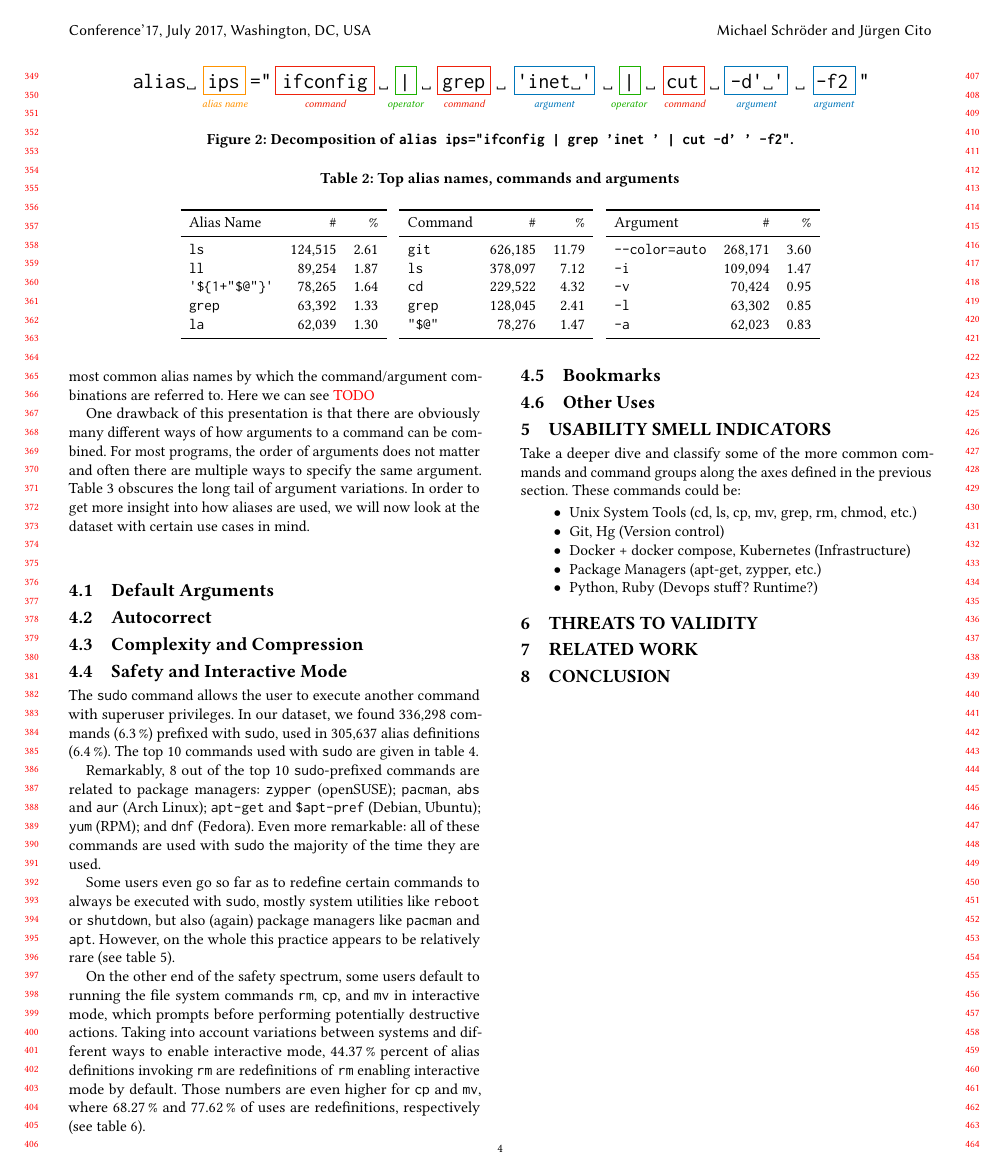
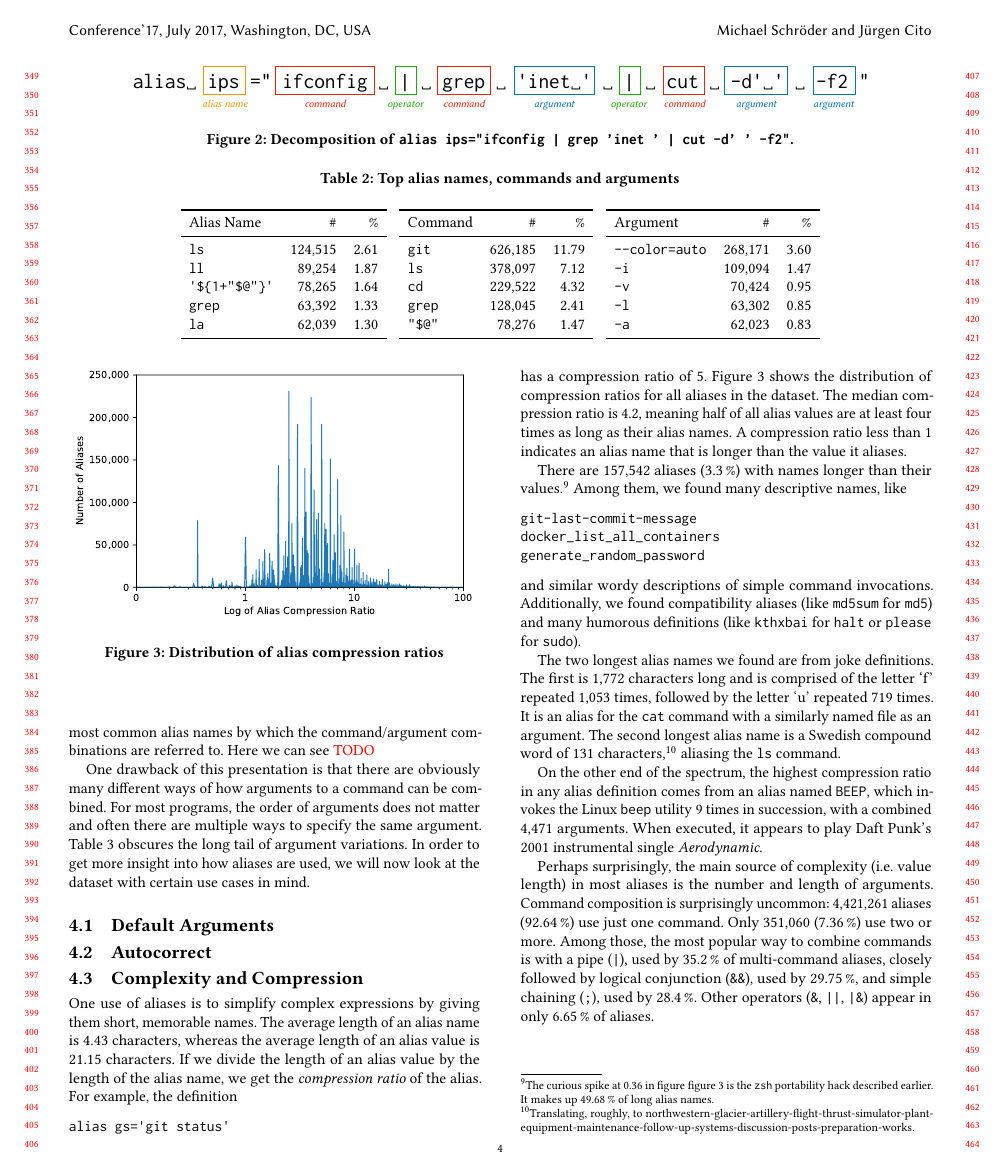
Before and after one commit to ipa-lab/shell-alias-analysis, a LaTeX paper (shell-alias-analysis.tex, which reads complexity.tex): page 4 of 5 before the commit and page 4 of 6 after it. Compiled offline with pdfLaTeX.

Commit message:
Add Complexity & Compression section

```diff
--- /dev/null
+++ b/complexity.tex
@@ -0,0 +1,46 @@
+\subsection{Complexity and Compression}
+
+\begin{figure}
+    \centering
+    \includegraphics[width=\columnwidth]{compression_dist.pdf}
+    \caption{Distribution of alias compression ratios}
+    \label{fig:compression}
+\end{figure}
+
+One use of aliases is to simplify complex expressions by giving them short, memorable names.
+The average length of an alias name is \num{4.43} characters, whereas the average length of an alias value is \num{21.15} characters.
+If we divide the length of an alias value by the length of the alias name, we get the \emph{compression ratio} of the alias.
+For example, the definition
+\begin{verbatim}
+alias gs='git status'
+\end{verbatim}
+has a compression ratio of 5.
+\Cref{fig:compression} shows the distribution of compression ratios for all aliases in the dataset.
+The median compression ratio is 4.2, meaning half of all alias values are at least four times as long as their alias names.
+A compression ratio less than 1 indicates an alias name that is longer than the value it aliases.
+
+There are \num{157542} aliases (\per{3.3}) with names longer than their values.%
+\footnote{The curious spike at 0.36 in figure \cref{fig:compression} is the \texttt{zsh} portability hack described earlier.
+It makes up \per{49.68} of long alias names.}
+Among them, we found many descriptive names, like
+\begin{verbatim}
+git-last-commit-message
+docker_list_all_containers
+generate_random_password
+\end{verbatim}
+and similar wordy descriptions of simple command invocations.
+Additionally, we found compatibility aliases (like \texttt{md5sum} for \texttt{md5}) and many humorous definitions (like \texttt{kthxbai} for \texttt{halt} or \texttt{please} for \texttt{sudo}).
+
+The two longest alias names we found are from joke definitions.
+The first is \num{1772} characters long and is comprised of the letter `f' repeated \num{1053} times, followed by the letter `u' repeated \num{719} times.
+It is an alias for the \texttt{cat} command with a similarly named file as an argument.
+The second longest alias name is a Swedish compound word of \num{131} characters,\footnote{Translating, roughly, to northwestern-glacier-artillery-flight-thrust-simulator-plant-equipment-maintenance-follow-up-systems-discussion-posts-preparation-works.} aliasing the \texttt{ls} command.
+
+On the other end of the spectrum, the highest compression ratio in any alias definition comes from an alias named \texttt{BEEP}, which invokes the Linux \texttt{beep} utility 9 times in succession, with a combined \num{4471} arguments.
+When executed, it appears to play Daft Punk's 2001 instrumental single \emph{Aerodynamic}.
+
+Perhaps surprisingly, the main source of complexity (i.e. value length) in most aliases is the number and length of arguments.
+Command composition is surprisingly uncommon: \num{4421261} aliases (\per{92.64}) use just one command.
+Only \num{351060} (\per{7.36}) use two or more.
+Among those, the most popular way to combine commands is with a pipe (\verb!|!), used by \per{35.2} of multi-command aliases, closely followed by logical conjunction (\verb|&&|), used by \per{29.75}, and simple chaining (\verb|;|), used by \per{28.4}.
+Other operators (\verb|&|, \verb!||!, \verb!|&!) appear in only \per{6.65} of aliases.
```
Also changed, not shown: results_revised.tex (+1 -4 lines), compression_dist.pdf (added).
